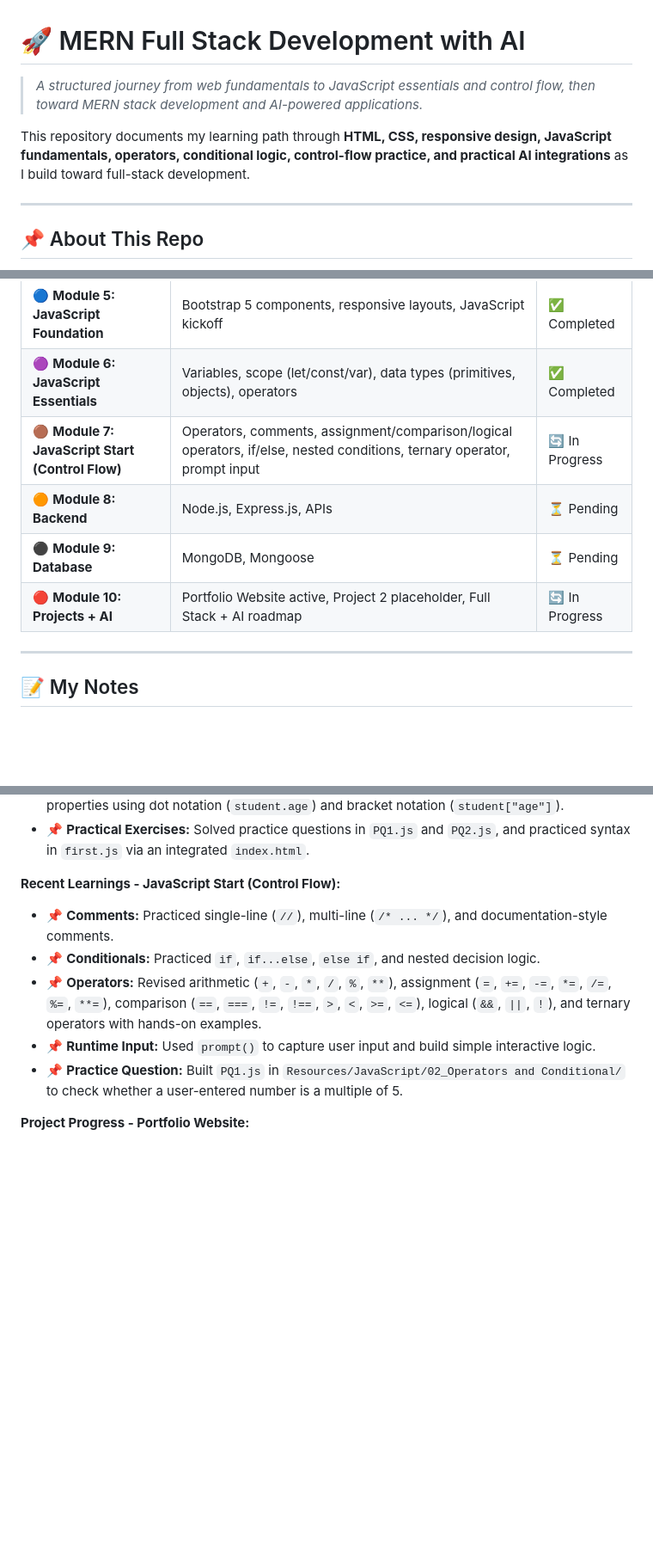
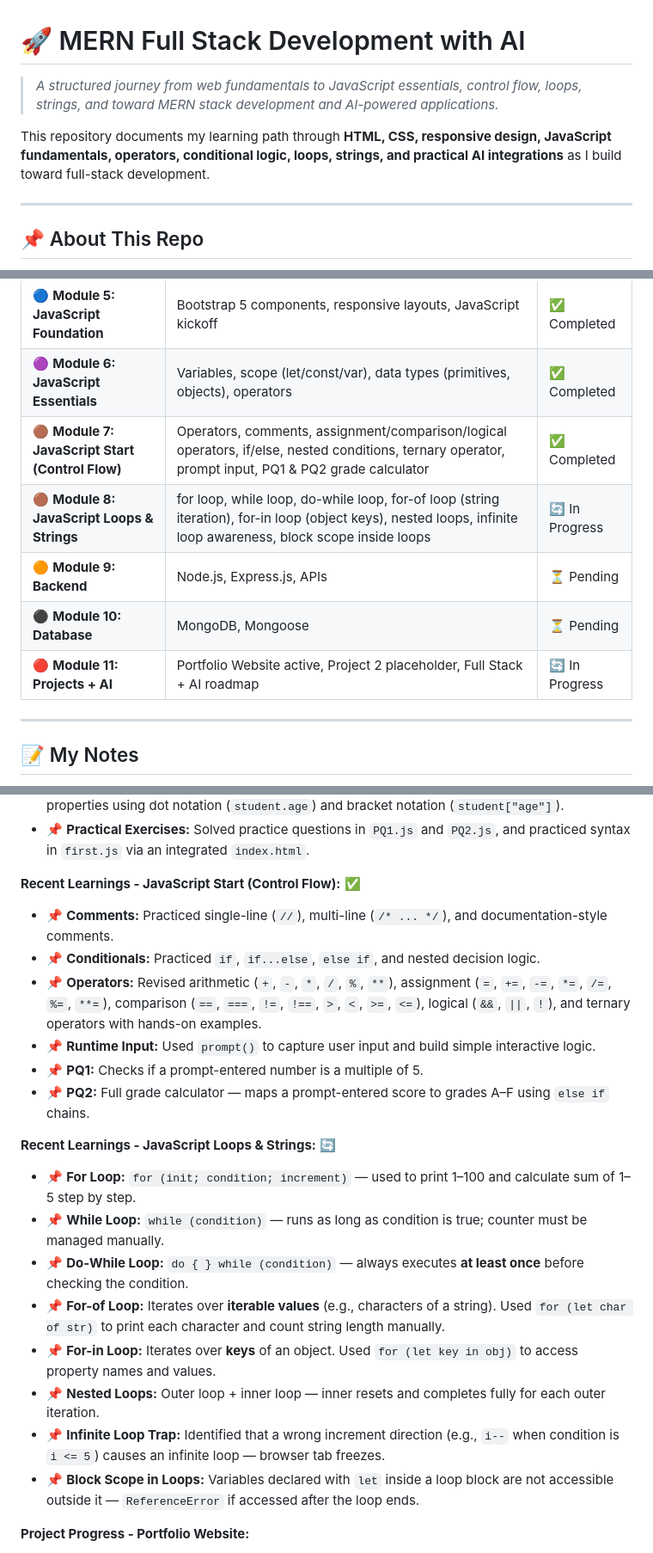
Before and after one commit to mrarunkumar18/MERN-Full-Stack-Development-with-AI, a Markdown page: README.md, 3 parts joined by grey strips. Shown at 86% size. GitHub-like rendering; blank space fills up the shorter version.

Commit message:
docs: update README and PROJECT_MEMORY for Loops and Strings module (2026-04-30)

```diff
--- a/README.md
+++ b/README.md
@@ -1,7 +1,7 @@
 # 🚀 MERN Full Stack Development with AI
-> *A structured journey from web fundamentals to JavaScript essentials and control flow, then toward MERN stack development and AI-powered applications.*
+> *A structured journey from web fundamentals to JavaScript essentials, control flow, loops, strings, and toward MERN stack development and AI-powered applications.*
 
-This repository documents my learning path through **HTML, CSS, responsive design, JavaScript fundamentals, operators, conditional logic, control-flow practice, and practical AI integrations** as I build toward full-stack development.
+This repository documents my learning path through **HTML, CSS, responsive design, JavaScript fundamentals, operators, conditional logic, loops, strings, and practical AI integrations** as I build toward full-stack development.
 
 ---
 
@@ -92,10 +92,11 @@ I am breaking down the vast ecosystem of web development into structured, manage
 | 🟣 **Module 4: Responsive Design (Bootstrap)** | Box Model, Positioning, CSS Grid, Semantic Layouts, Media Queries, Bootstrap 5 (Navbar, Cards, Carousel, Modal, Forms, Grid System) | ✅ Completed |
 | 🔵 **Module 5: JavaScript Foundation** | Bootstrap 5 components, responsive layouts, JavaScript kickoff | ✅ Completed |
 | 🟣 **Module 6: JavaScript Essentials** | Variables, scope (let/const/var), data types (primitives, objects), operators | ✅ Completed |
-| 🟤 **Module 7: JavaScript Start (Control Flow)** | Operators, comments, assignment/comparison/logical operators, if/else, nested conditions, ternary operator, prompt input | 🔄 In Progress |
-| 🟠 **Module 8: Backend** | Node.js, Express.js, APIs | ⏳ Pending |
-| ⚫ **Module 9: Database** | MongoDB, Mongoose | ⏳ Pending |
-| 🔴 **Module 10: Projects + AI** | Portfolio Website active, Project 2 placeholder, Full Stack + AI roadmap | 🔄 In Progress |
+| 🟤 **Module 7: JavaScript Start (Control Flow)** | Operators, comments, assignment/comparison/logical operators, if/else, nested conditions, ternary operator, prompt input, PQ1 & PQ2 grade calculator | ✅ Completed |
+| 🟤 **Module 8: JavaScript Loops & Strings** | for loop, while loop, do-while loop, for-of loop (string iteration), for-in loop (object keys), nested loops, infinite loop awareness, block scope inside loops | 🔄 In Progress |
+| 🟠 **Module 9: Backend** | Node.js, Express.js, APIs | ⏳ Pending |
+| ⚫ **Module 10: Database** | MongoDB, Mongoose | ⏳ Pending |
+| 🔴 **Module 11: Projects + AI** | Portfolio Website active, Project 2 placeholder, Full Stack + AI roadmap | 🔄 In Progress |
 
 ---
 
@@ -126,12 +127,23 @@ I am breaking down the vast ecosystem of web development into structured, manage
 - 📌 **Objects:** Created and manipulated Objects as key-value pairs. Learned to access and modify properties using dot notation (`student.age`) and bracket notation (`student["age"]`).
 - 📌 **Practical Exercises:** Solved practice questions in `PQ1.js` and `PQ2.js`, and practiced syntax in `first.js` via an integrated `index.html`.
 
-**Recent Learnings - JavaScript Start (Control Flow):**
+**Recent Learnings - JavaScript Start (Control Flow):** ✅
 - 📌 **Comments:** Practiced single-line (`//`), multi-line (`/* ... */`), and documentation-style comments.
 - 📌 **Conditionals:** Practiced `if`, `if...else`, `else if`, and nested decision logic.
 - 📌 **Operators:** Revised arithmetic (`+`, `-`, `*`, `/`, `%`, `**`), assignment (`=`, `+=`, `-=`, `*=`, `/=`, `%=`, `**=`), comparison (`==`, `===`, `!=`, `!==`, `>`, `<`, `>=`, `<=`), logical (`&&`, `||`, `!`), and ternary operators with hands-on examples.
 - 📌 **Runtime Input:** Used `prompt()` to capture user input and build simple interactive logic.
-- 📌 **Practice Question:** Built `PQ1.js` in `Resources/JavaScript/02_Operators and Conditional/` to check whether a user-entered number is a multiple of 5.
+- 📌 **PQ1:** Checks if a prompt-entered number is a multiple of 5.
+- 📌 **PQ2:** Full grade calculator — maps a prompt-entered score to grades A–F using `else if` chains.
+
+**Recent Learnings - JavaScript Loops & Strings:** 🔄
+- 📌 **For Loop:** `for (init; condition; increment)` — used to print 1–100 and calculate sum of 1–5 step by step.
+- 📌 **While Loop:** `while (condition)` — runs as long as condition is true; counter must be managed manually.
+- 📌 **Do-While Loop:** `do { } while (condition)` — always executes **at least once** before checking the condition.
+- 📌 **For-of Loop:** Iterates over **iterable values** (e.g., characters of a string). Used `for (let char of str)` to print each character and count string length manually.
+- 📌 **For-in Loop:** Iterates over **keys** of an object. Used `for (let key in obj)` to access property names and values.
+- 📌 **Nested Loops:** Outer loop + inner loop — inner resets and completes fully for each outer iteration.
+- 📌 **Infinite Loop Trap:** Identified that a wrong increment direction (e.g., `i--` when condition is `i <= 5`) causes an infinite loop — browser tab freezes.
+- 📌 **Block Scope in Loops:** Variables declared with `let` inside a loop block are not accessible outside it — `ReferenceError` if accessed after the loop ends.
 
 **Project Progress - Portfolio Website:**
 - 📌 Built a personal portfolio page with sections for Home, About, Skills, Projects, and Contact.
```
Also changed, not shown: other parts of README.md (+1 -1 lines), PROJECT_MEMORY.md (+36 -7 lines).
